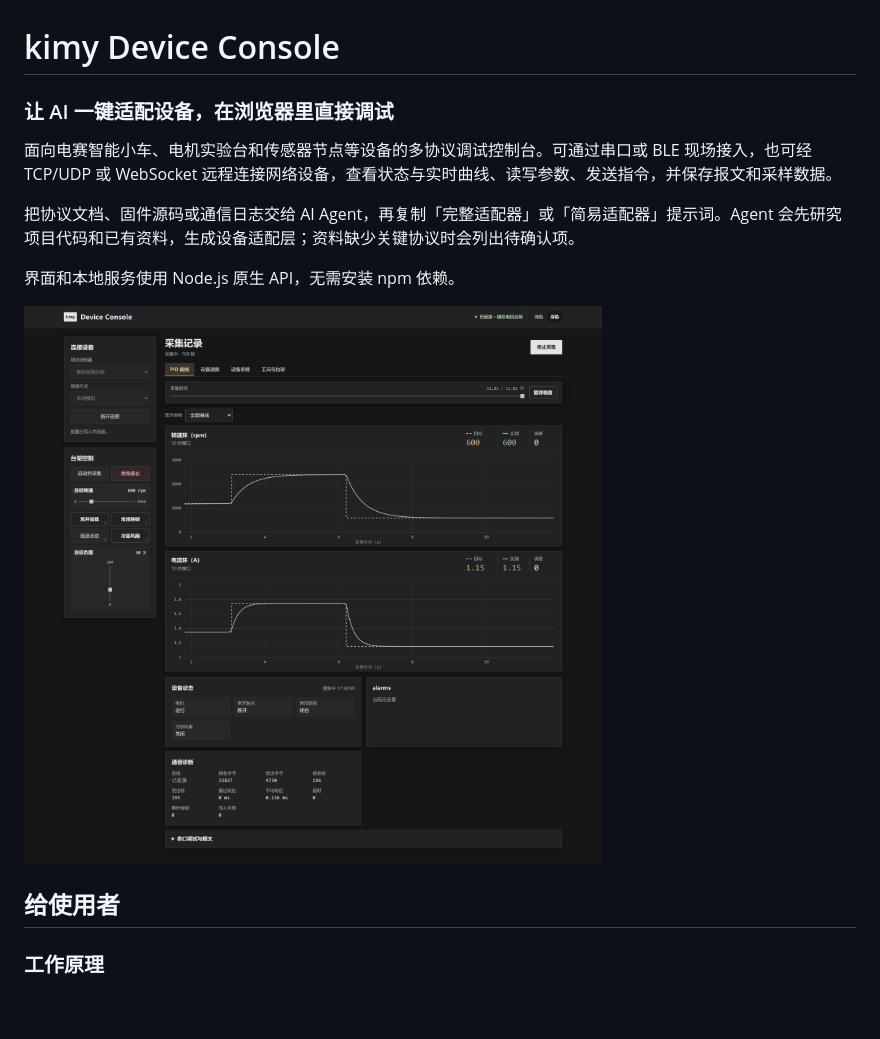
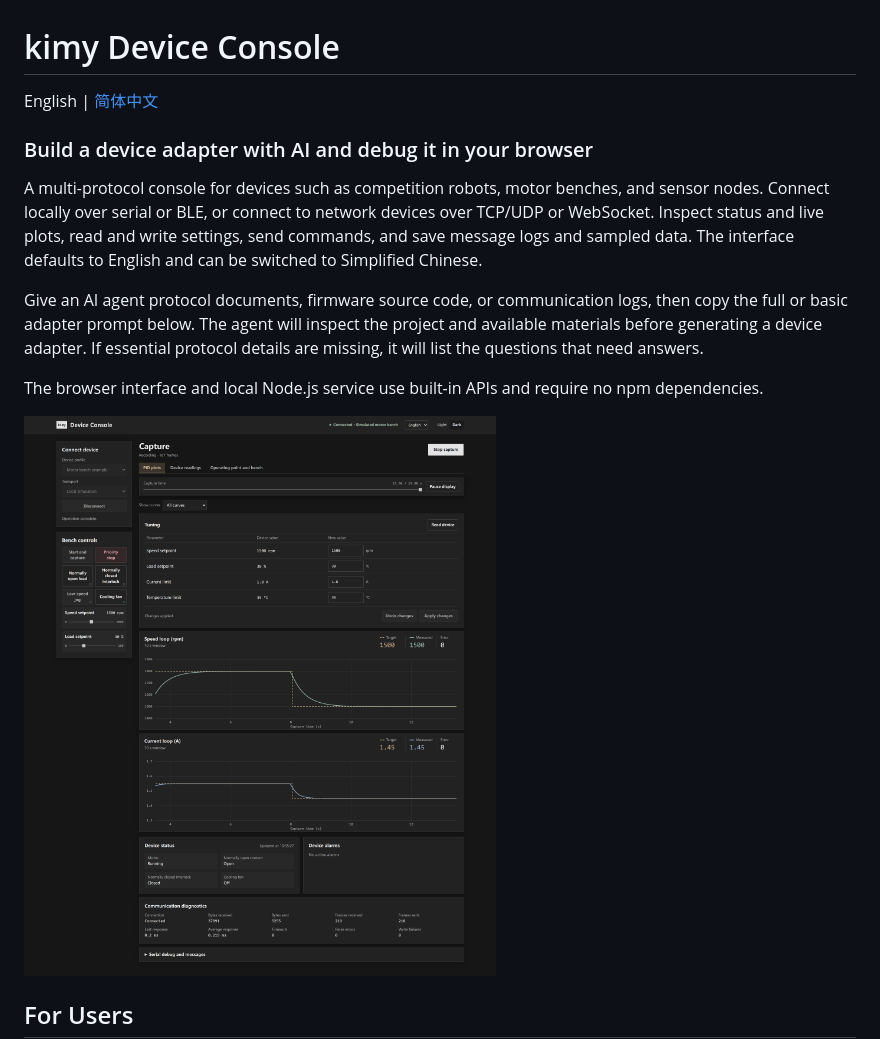
Before and after one commit to Aampidy/kimy-device-console, a Markdown page: README.md, the part around one of its changes. Drawn GitHub-style; pictures changed too: docs/screenshot.png; blank space fills up the shorter version.

Commit message:
docs: 拆分中英文 README 并更新控制台界面

```diff
--- a/README.md
+++ b/README.md
@@ -1,16 +1,16 @@
 # kimy Device Console
 
-### 让 AI 一键适配设备，在浏览器里直接调试
+English | [简体中文](README_zh.md)
 
-面向电赛智能小车、电机实验台和传感器节点等设备的多协议调试控制台。可通过串口或 BLE 现场接入，也可经 TCP/UDP 或 WebSocket 远程连接网络设备，查看状态与实时曲线、读写参数、发送指令，并保存报文和采样数据。
+### Build a device adapter with AI and debug it in your browser
 
-把协议文档、固件源码或通信日志交给 AI Agent，再复制「完整适配器」或「简易适配器」提示词。Agent 会先研究项目代码和已有资料，生成设备适配层；资料缺少关键协议时会列出待确认项。
+A multi-protocol console for devices such as competition robots, motor benches, and sensor nodes. Connect locally over serial or BLE, or connect to network devices over TCP/UDP or WebSocket. Inspect status and live plots, read and write settings, send commands, and save message logs and sampled data. The interface defaults to English and can be switched to Simplified Chinese.
 
-界面和本地服务使用 Node.js 原生 API，无需安装 npm 依赖。
+Give an AI agent protocol documents, firmware source code, or communication logs, then copy the full or basic adapter prompt below. The agent will inspect the project and available materials before generating a device adapter. If essential protocol details are missing, it will list the questions that need answers.
 
-![设备控制台界面：连接模拟电机台架后，转速环与电流环曲线显示阶跃响应](./docs/screenshot.png)
+The browser interface and local Node.js service use built-in APIs and require no npm dependencies.
 
-## 给使用者
+![Batch tuning and speed and current loop plots for the simulated motor bench](./docs/screenshot.png)
 
-### 工作原理
+## For Users
 
```
Also changed, not shown: other parts of README.md (+101 -93 lines), README_zh.md (added, +151 -0 lines), docs/screenshot-zh.png (added), 4 other files.
